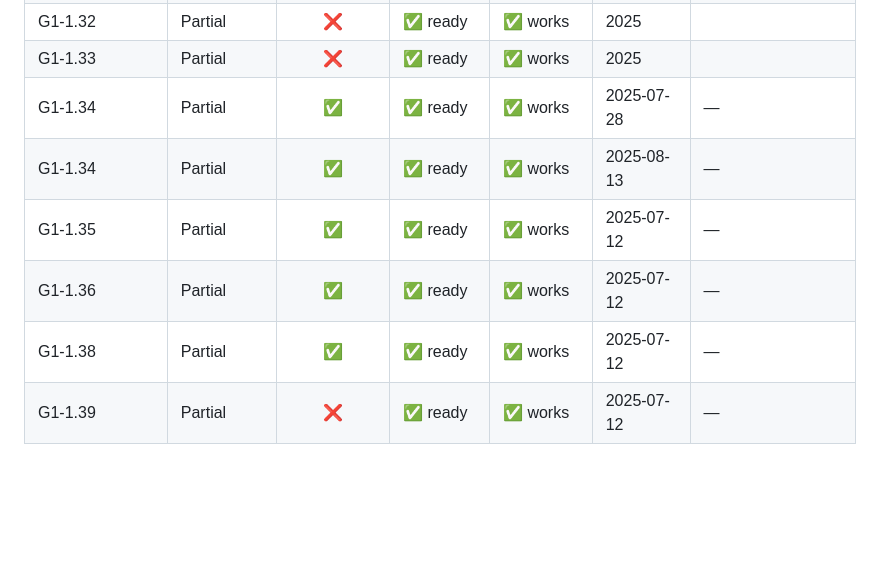
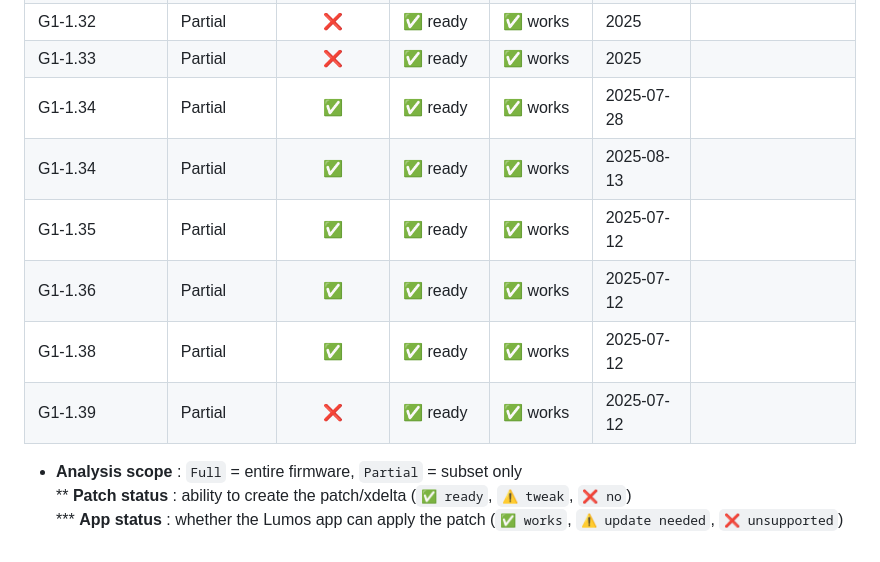
Before and after one commit to Seph29/Lumos-G1, a Markdown page: docs/build-compatibility.md, the part around the change printed below. Drawn GitHub-style; blank space fills up the shorter version.

```diff
--- a/docs/build-compatibility.md
+++ b/docs/build-compatibility.md
@@ -31,8 +33,13 @@
 | G1-1.32             | Partial         | ❌               | ✅ ready       | ✅ works        | 2025         |                                                 |
 | G1-1.33             | Partial         | ❌               | ✅ ready       | ✅ works        | 2025         |                                                 |
-| G1-1.34             | Partial         | ✅               | ✅ ready       | ✅ works        | 2025-07-28   | —                                               |
-| G1-1.34             | Partial         | ✅               | ✅ ready       | ✅ works        | 2025-08-13   | —                                               |
-| G1-1.35             | Partial         | ✅               | ✅ ready       | ✅ works        | 2025-07-12   | —                                               |
-| G1-1.36             | Partial         | ✅               | ✅ ready       | ✅ works        | 2025-07-12   | —                                               |
-| G1-1.38             | Partial         | ✅               | ✅ ready       | ✅ works        | 2025-07-12   | —                                               |
-| G1-1.39             | Partial         | ❌               | ✅ ready       | ✅ works        | 2025-07-12   | —                                               |
+| G1-1.34             | Partial         | ✅               | ✅ ready       | ✅ works        | 2025-07-28   |                                                 |
+| G1-1.34             | Partial         | ✅               | ✅ ready       | ✅ works        | 2025-08-13   |                                                 |
+| G1-1.35             | Partial         | ✅               | ✅ ready       | ✅ works        | 2025-07-12   |                                                 |
+| G1-1.36             | Partial         | ✅               | ✅ ready       | ✅ works        | 2025-07-12   |                                                 |
+| G1-1.38             | Partial         | ✅               | ✅ ready       | ✅ works        | 2025-07-12   |                                                 |
+| G1-1.39             | Partial         | ❌               | ✅ ready       | ✅ works        | 2025-07-12   |                                                 |
+
+
+* **Analysis scope** : `Full` = entire firmware, `Partial` = subset only
+** **Patch status** : ability to create the patch/xdelta (`✅ ready`, `⚠️ tweak`, `❌ no`)
+*** **App status** : whether the Lumos app can apply the patch (`✅ works`, `⚠️ update needed`, `❌ unsupported`)
```
Also changed, not shown: other parts of docs/build-compatibility.md (+16 -14 lines).
